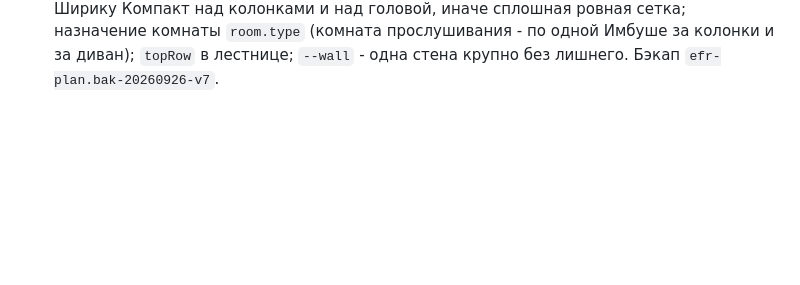
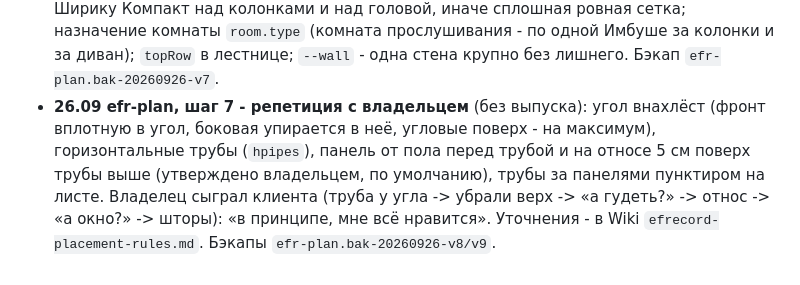
Before and after one commit to stgavs77-ctrl/NODO, a Markdown page: docs/project/STATE.md, the part around the change. Rendered like a GitHub page; blank space fills up the shorter version.

Commit message:
docs: efr-plan rehearsal fixes
Co-Authored-By: Claude Opus 5.5 <noreply@anthropic.com>

```diff
--- a/docs/project/STATE.md
+++ b/docs/project/STATE.md
@@ -431,3 +431,4 @@
 - **26.09 efr-plan, шаг 4 - низ и третья заявка** (без выпуска): `--bass room.json [REW.txt | --peaks 32,53]` - осевые моды, слипание/разрывы, мидбас 70-110, пики из экспорта REW (сглаживание 1/24 окт.) или цифр со скриншота, подбор изделия по α с графиков Ефрекорд (таблица из базы Коли: пик Бутерброда 125, + 100, Утолщённого 80, Большого 55-60, Большого+ 50, Жиробаса 40, Имбуша от 20); провалы - не панелью. Проверено на GLM Леонида: 32 Гц = 1-я мода длины, совет Имбуша. Размеры от соседнего предмета (`{"after":"pipes.0","gap":74}`), вопросы клиенту тоже от соседа. Третья заявка: Михаил (79165380774) - 10 вопросов вместо 17, номера на его фото. Правила расстановки - Wiki `efrecord-placement-rules.md`. Бэкап `efr-plan.bak-20260926-v4`.
 - **26.09 efr-plan, шаг 5 - философия владельца и простой лист** (без выпуска): разобраны переписка (109 сообщений, 32 схемы 2020-2026), 118 картинок из клиентских чатов (около 25 схем владельца, скачаны только чтением через копию сессии Telethon) и ~250 разборов графиков; выжимка утверждена владельцем («всё верно») - Wiki `efrecord-placement-rules.md` «Кратко», сырьё `10 RAW/efrecord-placement-2026-09-26/`. Авторасстановка переделана: ЗК снизу Имбуша + сверху Большой+, МК (окно - под окно лёжа), ПБ напротив колонок побольше от тяжёлых к лёгким двумя рядами, ПТ 4 Компакта / ПТ+ ровная сетка, ЗС Большой+, ПБ+ добить боковые, углы по желанию, у батареи панель на пол. Новый простой лист `--sheet` (набросок 1 владельца, чёрным): стены прямоугольниками, название на панели; клиенту с ценами, мастерской без цен с отступами. Бэкапы `efr-plan.bak-20260926-v5/v6`.
 - **26.09 efr-plan, шаг 6** (без выпуска): по замечаниям владельца - стена за колонками основная (зона ФР+ добивает её до краёв нестандартом от 25 см, под и над окном), боковые вторично (ПБ до точек отражений, не больше 2 столбиков; ПБ+ и УГ - «по желанию», в лестнице ценой, на лист не кладутся), потолок: мало денег - по одному Ширику Компакт над колонками и над головой, иначе сплошная ровная сетка; назначение комнаты `room.type` (комната прослушивания - по одной Имбуше за колонки и за диван); `topRow` в лестнице; `--wall` - одна стена крупно без лишнего. Бэкап `efr-plan.bak-20260926-v7`.
+- **26.09 efr-plan, шаг 7 - репетиция с владельцем** (без выпуска): угол внахлёст (фронт вплотную в угол, боковая упирается в неё, угловые поверх - на максимум), горизонтальные трубы (`hpipes`), панель от пола перед трубой и на относе 5 см поверх трубы выше (утверждено владельцем, по умолчанию), трубы за панелями пунктиром на листе. Владелец сыграл клиента (труба у угла -> убрали верх -> «а гудеть?» -> относ -> «а окно?» -> шторы): «в принципе, мне всё нравится». Уточнения - в Wiki `efrecord-placement-rules.md`. Бэкапы `efr-plan.bak-20260926-v8/v9`.
```
